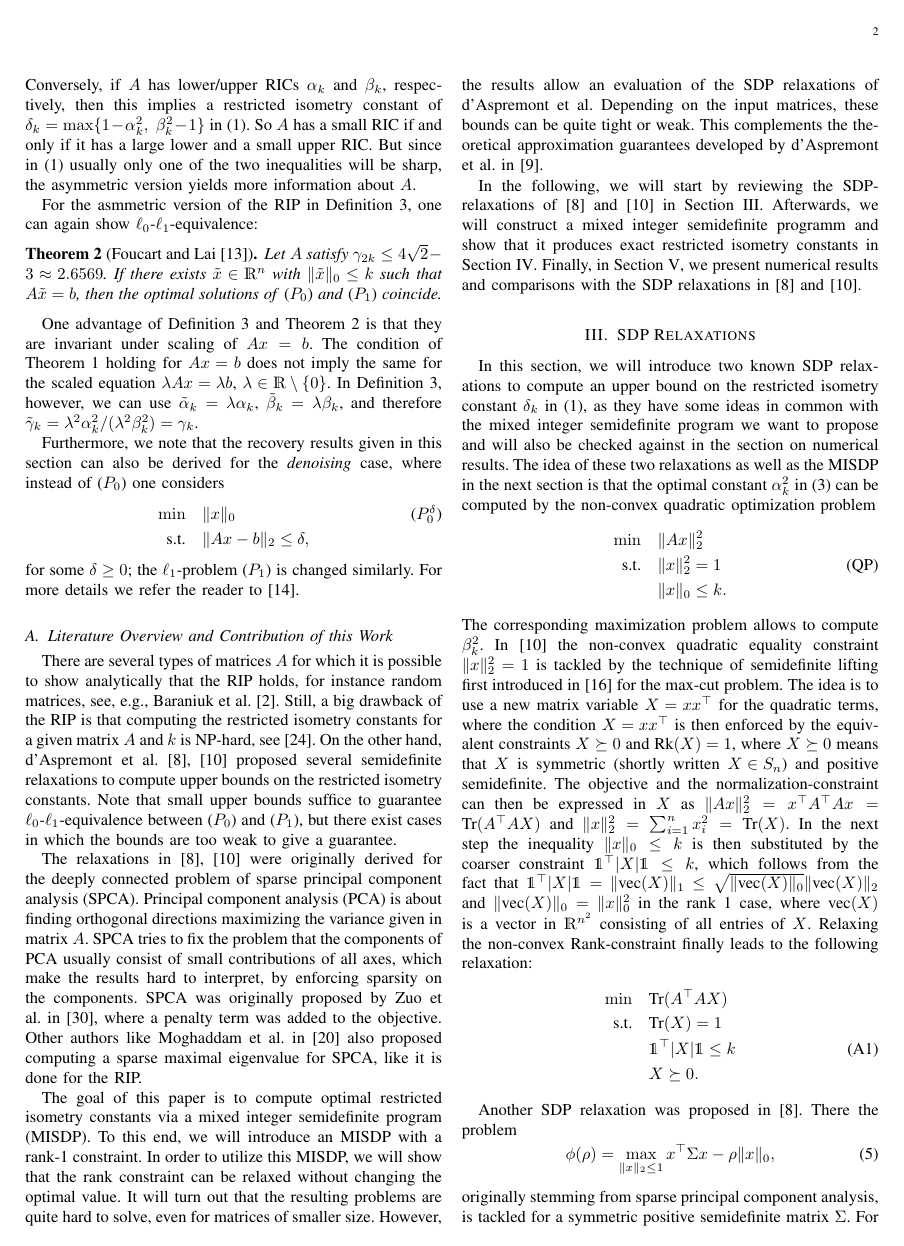
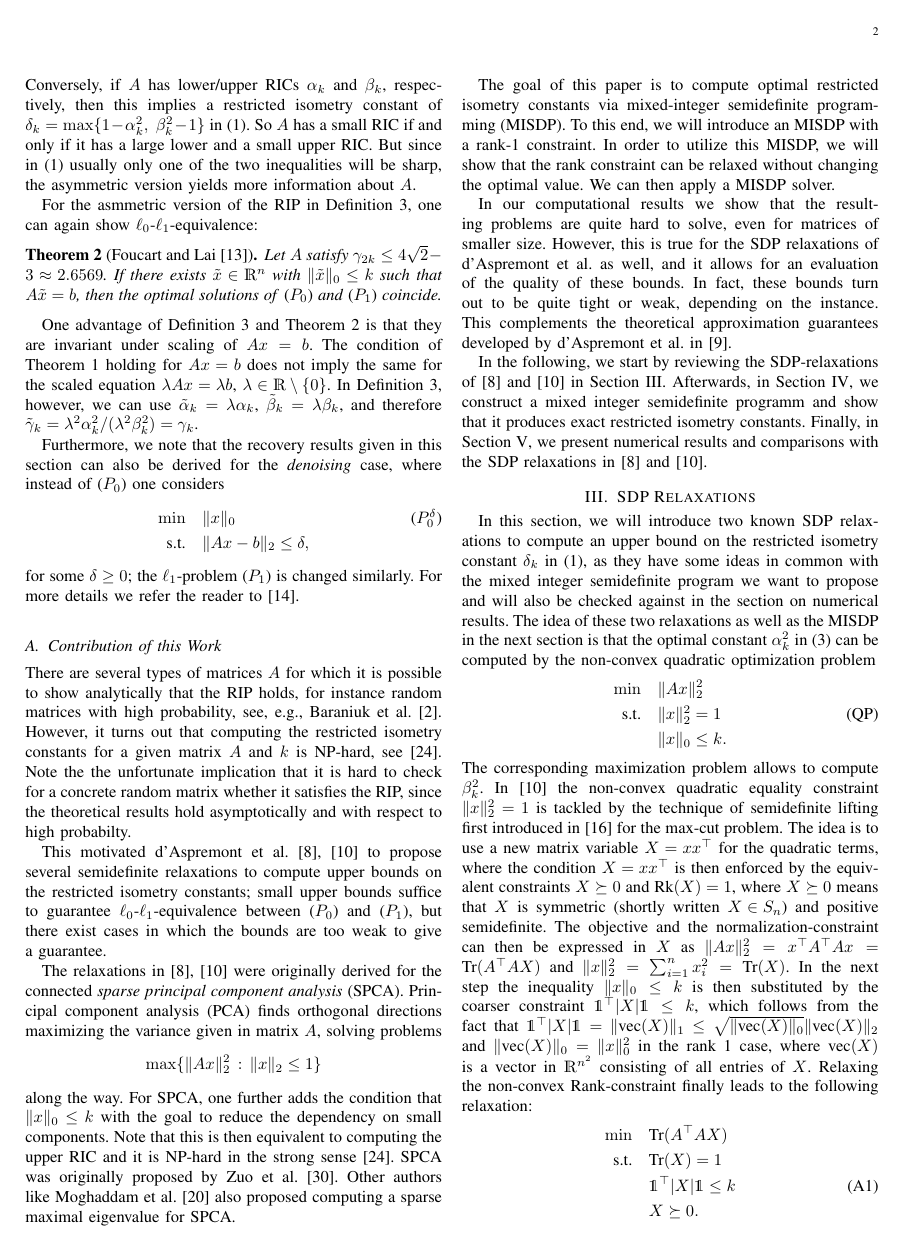
Before and after one commit to scipopt/SCIP-SDP, a LaTeX paper (RIP-MISDP-Paper/IEEE_RIP-MISDP.tex): page 2 of 6. Compiled offline with pdfLaTeX; a missing font is replaced by an installed copy or a similar font; a LaTeX package or settings file that is missing is left out.

Commit message:
paper: revised our contributions section

```diff
--- a/RIP-MISDP-Paper/IEEE_RIP-MISDP.tex
+++ b/RIP-MISDP-Paper/IEEE_RIP-MISDP.tex
@@ -223,48 +223,59 @@ for some $\delta \geq 0$; the $\ell_1$-problem~\eqref{l1min} is changed
 similarly. For more details we refer the reader to~\cite{FouR13}.
 
 
-\subsection{Literature Overview and Contribution of this Work}
+\subsection{Contribution of this Work}
 
+\noindent
 There are several types of matrices~$A$ for which it is possible
 to show analytically that the RIP holds, for instance random
-matrices, see, e.g., Baraniuk et al.~\cite{BDDW08}.
-Still, a big drawback of the RIP is that computing the restricted isometry
+matrices with high probability, see, e.g., Baraniuk et al.~\cite{BDDW08}.
+However, it turns out that computing the restricted isometry
 constants for a given matrix~$A$ and~$k$ is NP-hard, see~\cite{PT14}.
-On the other hand, d'Aspremont et al.~\cite{Asp08,Asp07} proposed several
+Note the the unfortunate implication that it is hard to check for a
+concrete random matrix whether it satisfies the RIP, since the theoretical
+results hold asymptotically and with respect to high probabilty.
+
+This motivated d'Aspremont et al.~\cite{Asp08,Asp07} to propose several
 semidefinite relaxations to compute upper bounds on the restricted isometry
-constants. Note that small upper bounds suffice to guarantee
+constants; small upper bounds suffice to guarantee
 $\ell_0$-$\ell_1$-equivalence between~\eqref{l0min} and~\eqref{l1min}, but
 there exist cases in which the bounds are too weak to give a guarantee.
 
-The relaxations in \cite{Asp08,Asp07} were originally derived for the deeply
-connected problem of sparse principal component analysis (SPCA). Principal
-component analysis (PCA) is about finding orthogonal directions maximizing the
-variance given in matrix $A$. SPCA tries to fix the problem that the components
-of PCA usually consist of small contributions of all axes, which make the results
-hard to interpret, by enforcing sparsity on the components. SPCA was
-originally proposed by Zuo et al. in \cite{SPCA}, where a penalty term was added
-to the objective. Other authors like Moghaddam et al. in \cite{sbSPCA} also proposed
-computing a sparse maximal eigenvalue for SPCA, like it is done for the RIP.
+The relaxations in \cite{Asp08,Asp07} were originally derived for the
+connected \emph{sparse principal component analysis} (SPCA). Principal
+component analysis (PCA) finds orthogonal directions maximizing the
+variance given in matrix $A$, solving problems
+\[
+\max \{ \Norm{A x}{2}^2 \suchthat \Norm{x}{2} \leq 1\}
+\]
+along the way. For SPCA, one further adds the condition that $\Norm{x}{0}
+\leq k$ with the goal to reduce the dependency on small components. Note
+that this is then equivalent to computing the upper RIC and it is \NP-hard
+in the strong sense~\cite{PT14}. SPCA was
+originally proposed by Zuo et al.~\cite{SPCA}. Other authors like Moghaddam et al.
+\cite{sbSPCA} also proposed computing a sparse maximal eigenvalue for SPCA.
 
 The goal of this paper is to compute optimal restricted isometry constants
-via a mixed integer semidefinite program (MISDP). To this end, we will
-introduce an MISDP with a rank-1 constraint. In order to
-utilize this MISDP, we will show that the rank constraint can be relaxed
-without changing the optimal value. It will turn out that
-the resulting problems are quite hard to solve, even for matrices of
-smaller size. However, the results allow an evaluation of the SDP
-relaxations of d'Aspremont et al. Depending on the input matrices, these
-bounds can be quite tight or weak. This complements the theoretical
-approximation guarantees developed by d'Aspremont et
+via mixed-integer semidefinite programming (MISDP). To this end, we will
+introduce an MISDP with a rank-1 constraint. In order to utilize this
+MISDP, we will show that the rank constraint can be relaxed without
+changing the optimal value. We can then apply a MISDP solver.
+
+In our computational results we show that the resulting problems are quite
+hard to solve, even for matrices of smaller size. However, this is true for
+the SDP relaxations of d'Aspremont et al.\ as well, and it allows for an
+evaluation of the quality of these bounds.  In fact, these bounds turn out
+to be quite tight or weak, depending on the instance. This complements the
+theoretical approximation guarantees developed by d'Aspremont et
 al. in~\cite{AspBG14}.
 
-In the following, we will start by reviewing the SDP-relaxations of~\cite{Asp08}
-and~\cite{Asp07} in Section~\ref{sec:SDPrelax}.
-Afterwards, we will construct a mixed integer semidefinite
-programm and show that it produces exact restricted isometry constants in
-Section~\ref{sec:MISDP}. Finally, in Section~\ref{sec:numerical_results},
-we present numerical results and comparisons with the SDP relaxations in
-\cite{Asp08} and \cite{Asp07}.
+In the following, we start by reviewing the SDP-relaxations of~\cite{Asp08}
+and~\cite{Asp07} in Section~\ref{sec:SDPrelax}.  Afterwards, in
+Section~\ref{sec:MISDP}, we construct a mixed integer semidefinite
+programm and show that it produces exact restricted isometry
+constants. Finally, in Section~\ref{sec:numerical_results}, we present
+numerical results and comparisons with the SDP relaxations in \cite{Asp08}
+and \cite{Asp07}.
 
 
 \section{SDP Relaxations}
```
